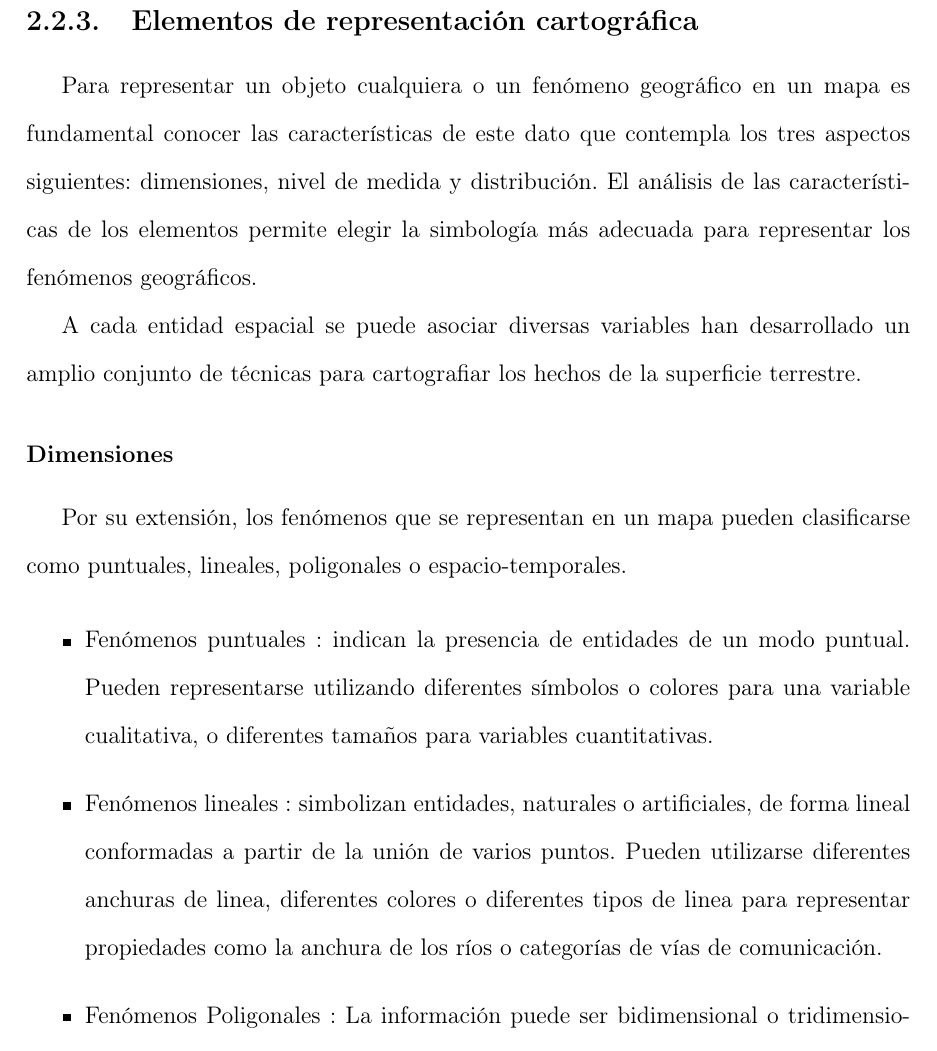
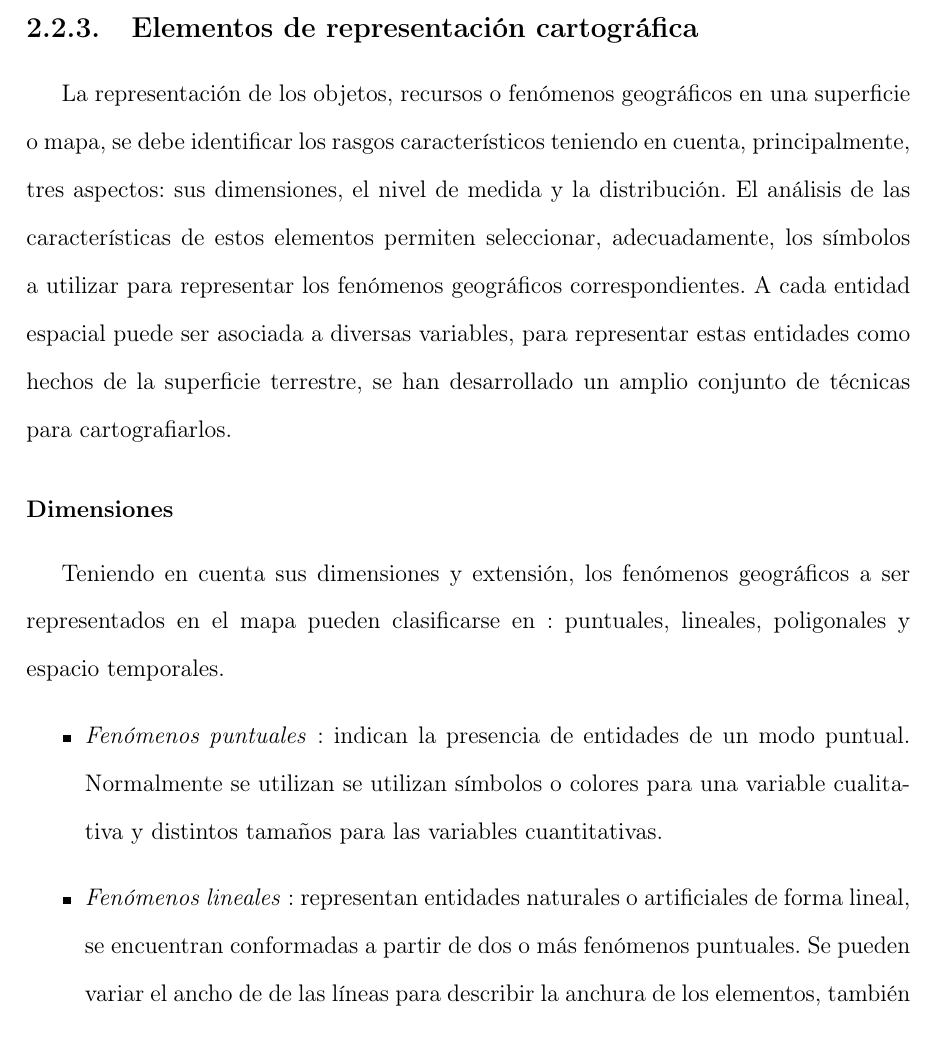
Before and after one commit to ggonzar/geodengue-doc, a LaTeX thesis (tesis.tex, which reads capitulo-2/sistemas-de-proyeccion.tex): part of page 18 of 100, cut so that both start at the same text. Compiled offline with pdfLaTeX.

Commit message:
Se corrige errores ortograficos y se mejora la expresión de las indeas para la sección de sistemas de proyección.

```diff
--- a/capitulo-2/sistemas-de-proyeccion.tex
+++ b/capitulo-2/sistemas-de-proyeccion.tex
@@ -41,31 +42,21 @@ posibilidad de combinar información de diferentes mapas con diferentes proyecci
 incrementado la relevancia de la cartografía más allá de la simple confección de mapas
 \citep{llopis2006sistemas}.
 
-
 \subsection{Elementos de representación cartográfica}
-Para representar un objeto cualquiera o un fenómeno geográfico en un mapa es fundamental conocer
-las características de este dato que contempla los tres aspectos siguientes: dimensiones, nivel de
-medida y distribución. El análisis de las características de los elementos permite elegir la
-simbología más adecuada para representar los fenómenos geográficos.
-
-A cada entidad espacial se puede asociar diversas variables han desarrollado un amplio conjunto de
-técnicas para cartografiar los hechos de la superficie terrestre.
+La representación de los objetos, recursos o fenómenos geográficos en una superficie o mapa, se
+debe identificar los rasgos característicos teniendo en cuenta, principalmente, tres aspectos:
+sus dimensiones, el nivel de medida y la distribución. El análisis de las características de estos
+elementos permiten seleccionar, adecuadamente, los símbolos a utilizar para representar los
+fenómenos geográficos correspondientes. A cada entidad espacial puede ser asociada a diversas
+variables, para representar estas entidades como hechos de la superficie terrestre, se han
+desarrollado un amplio conjunto de técnicas para cartografiarlos.
 
 \subsubsection{Dimensiones}
-Por su extensión, los fenómenos que se representan en un mapa pueden clasificarse como puntuales,
-lineales, poligonales o espacio-temporales.
+Teniendo en cuenta sus dimensiones y extensión, los fenómenos geográficos a ser representados en el
+mapa pueden clasificarse en : puntuales, lineales, poligonales y espacio temporales.
 
 \begin{itemize}
-    \item Fenómenos puntuales : indican la presencia de entidades de un modo puntual. Pueden representarse
-    utilizando diferentes símbolos o colores para una variable cualitativa, o diferentes tamaños para variables
-    cuantitativas.
+    \item \textit{Fenómenos puntuales} : indican la presencia de entidades de un modo puntual. Normalmente se utilizan se utilizan símbolos o colores para una variable cualitativa y distintos tamaños para las variables cuantitativas.
 
-    \item Fenómenos lineales : simbolizan entidades, naturales o artificiales, de forma lineal conformadas a
-    partir de la unión de varios puntos. Pueden utilizarse diferentes anchuras de linea, diferentes colores o
-    diferentes tipos de linea para representar propiedades como la anchura de los ríos o categorías de vías de
-    comunicación.
+    \item \textit{Fenómenos lineales} : representan entidades naturales o artificiales de forma lineal, se encuentran conformadas a partir de dos o más fenómenos puntuales. Se pueden variar el ancho de de las líneas para describir la anchura de los elementos, también se utilizan distintos tipos de líneas (continuas y discontinuas) para caracterizar los fenómenos lineales.
 
-    \item Fenómenos Poligonales : La información puede ser bidimensional o tridimensional, que, por su tamaño,
-    pueden ser representados como polígonos o porciones homogéneas del terreno en relación a una variable
-    cualitativa. Pueden utilizarse diferentes colores o tramas para representar variables cualitativas o
-    cuantitativas.
```
Also changed, not shown: capitulo-2/sistemas-de-proyeccion.tex (51 more changed lines).
